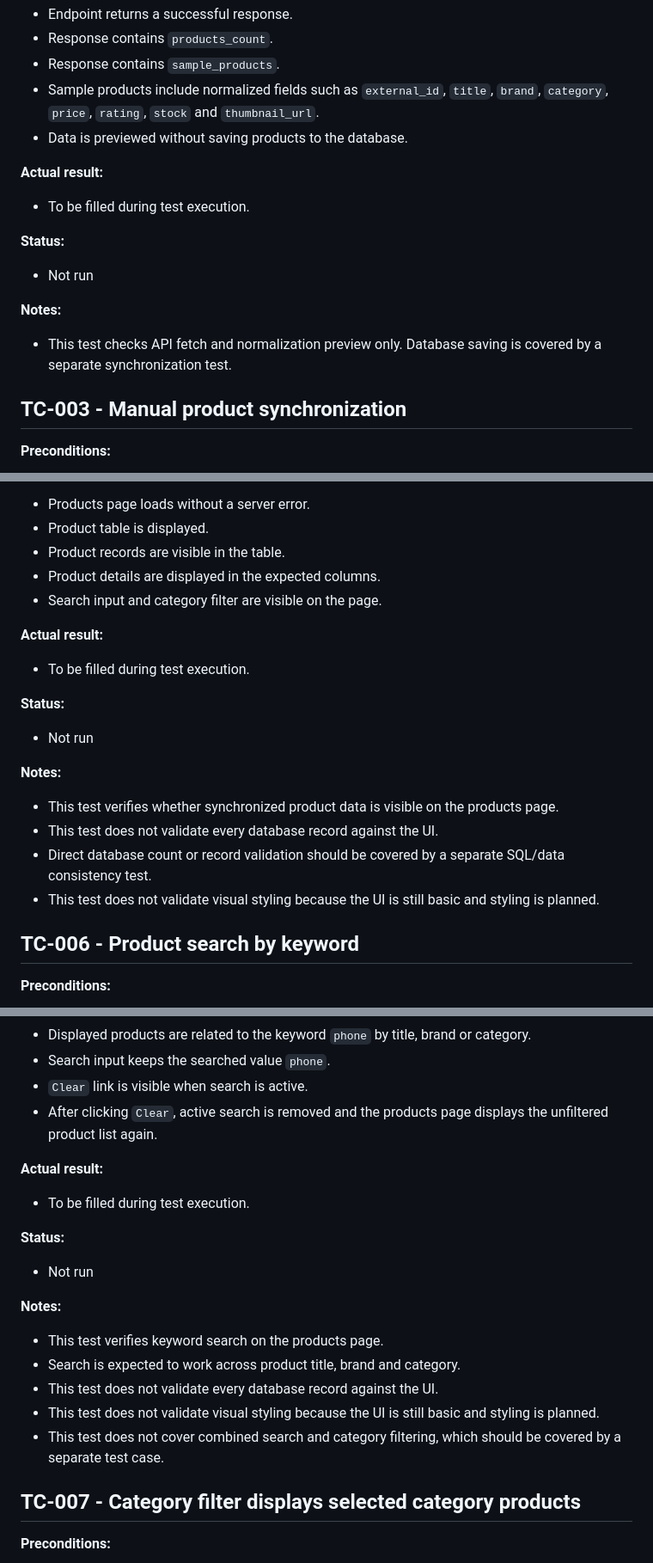
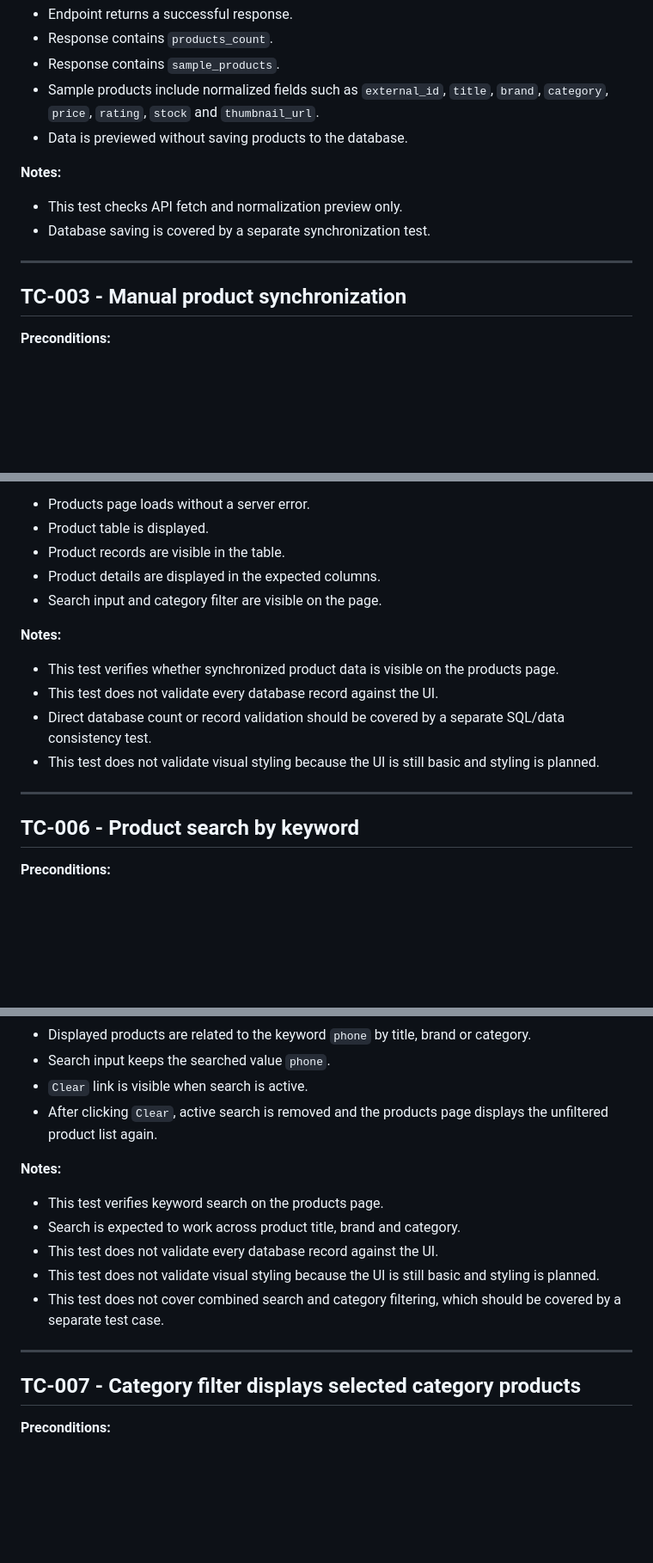
Before and after one commit to macus450-crypto/api-data-integration-dashboard, a Markdown page: docs/qa/03-test-cases.md, 3 parts joined by grey strips. Shown at 86% size. Rendered like a GitHub page; blank space fills up the shorter version.

```diff
--- a/docs/qa/03-test-cases.md
+++ b/docs/qa/03-test-cases.md
@@ -63,17 +61,12 @@ The test cases focus on local manual testing of implemented and testable feature
 * Sample products include normalized fields such as `external_id`, `title`, `brand`, `category`, `price`, `rating`, `stock` and `thumbnail_url`.
 * Data is previewed without saving products to the database.
 
-**Actual result:**
-
-* To be filled during test execution.
-
-**Status:**
-
-* Not run
-
 **Notes:**
 
-* This test checks API fetch and normalization preview only. Database saving is covered by a separate synchronization test.
+* This test checks API fetch and normalization preview only.
+* Database saving is covered by a separate synchronization test.
+
+---
 
 ## TC-003 - Manual product synchronization
 
@@ -175,20 +160,14 @@ The test cases focus on local manual testing of implemented and testable feature
 * Product details are displayed in the expected columns.
 * Search input and category filter are visible on the page.
 
-**Actual result:**
-
-* To be filled during test execution.
-
-**Status:**
-
-* Not run
-
 **Notes:**
 
 * This test verifies whether synchronized product data is visible on the products page.
 * This test does not validate every database record against the UI.
 * Direct database count or record validation should be covered by a separate SQL/data consistency test.
 * This test does not validate visual styling because the UI is still basic and styling is planned.
+
+---
 
 ## TC-006 - Product search by keyword
 
@@ -221,14 +200,6 @@ The test cases focus on local manual testing of implemented and testable feature
 * `Clear` link is visible when search is active.
 * After clicking `Clear`, active search is removed and the products page displays the unfiltered product list again.
 
-**Actual result:**
-
-* To be filled during test execution.
-
-**Status:**
-
-* Not run
-
 **Notes:**
 
 * This test verifies keyword search on the products page.
@@ -236,6 +207,8 @@ The test cases focus on local manual testing of implemented and testable feature
 * This test does not validate every database record against the UI.
 * This test does not validate visual styling because the UI is still basic and styling is planned.
 * This test does not cover combined search and category filtering, which should be covered by a separate test case.
+
+---
 
 ## TC-007 - Category filter displays selected category products
 
```
Also changed, not shown: other parts of docs/qa/03-test-cases.md (+18 -54 lines).
